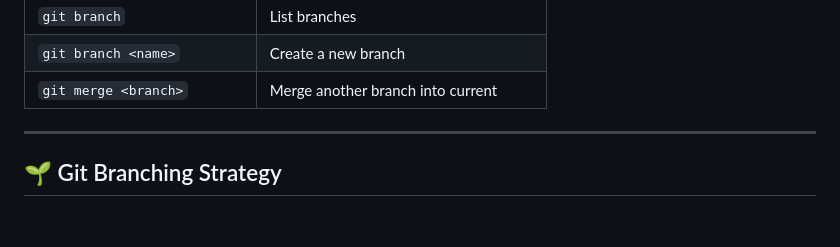
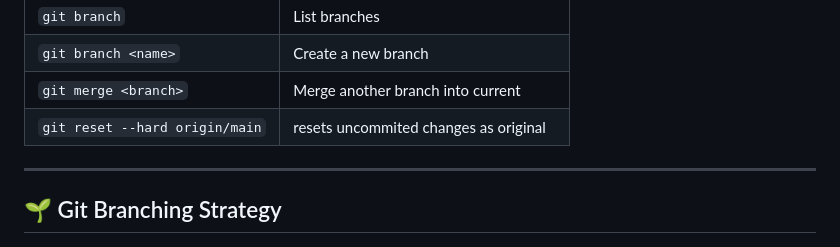
Before and after one commit to ssibbya/MyDevopsJourney, a Markdown page: Understanding-Git-GitHub/README.md, the part around the change. GitHub-like rendering; blank space fills up the shorter version.

```diff
--- a/Understanding-Git-GitHub/README.md
+++ b/Understanding-Git-GitHub/README.md
@@ -87,6 +87,7 @@ Creates a `.git` folder to start version control in local.
 | `git branch`                    | List branches                                |
 | `git branch <name>`            | Create a new branch                          |
 | `git merge <branch>`           | Merge another branch into current            |
+| `git reset --hard origin/main`           | resets uncommited changes as original            |
 
 ---
 
```
